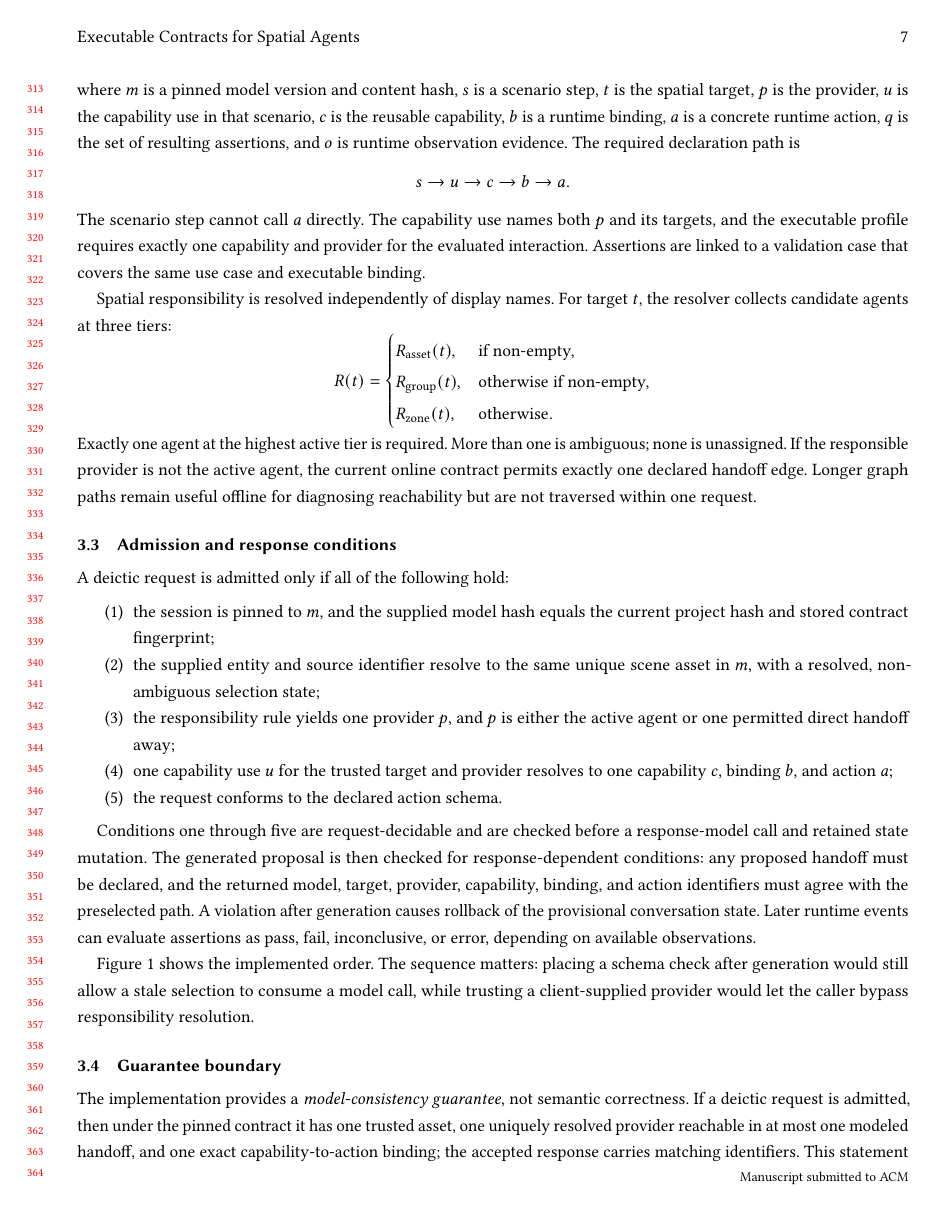
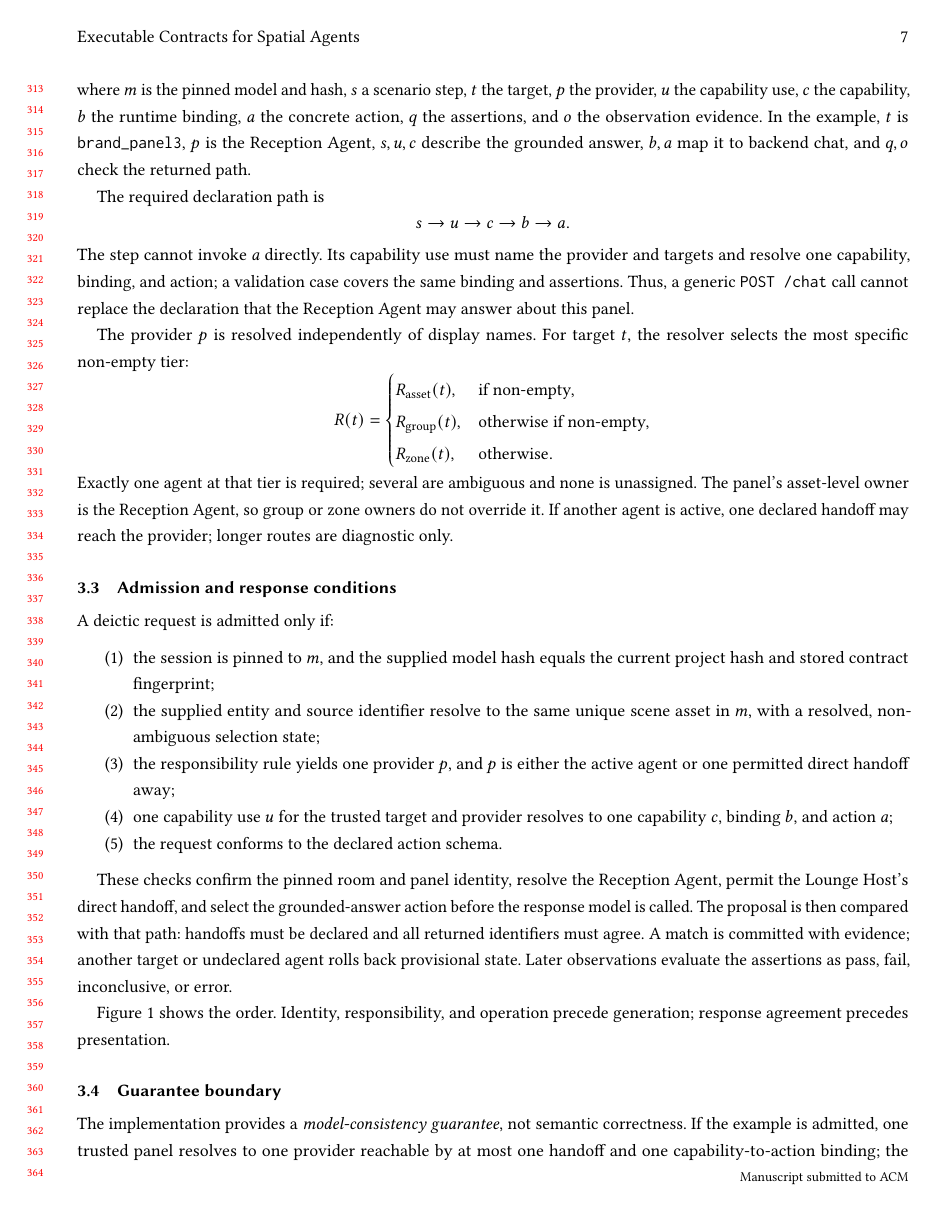
Before and after one commit to fling7/FunctionlalMLDS, a LaTeX paper (research/iui2027/paper_reframed/main.tex, which reads research/iui2027/paper_reframed/sections/03_contract.tex): page 7 of 23. Compiled offline with pdfLaTeX.

Commit message:
Improve Interaction Contract readability with running example

```diff
--- a/research/iui2027/paper_reframed/sections/03_contract.tex
+++ b/research/iui2027/paper_reframed/sections/03_contract.tex
@@ -58,22 +64,26 @@ Let a contract-grounded interaction be represented by the tuple
 \mathcal{I} =
 \langle m,s,t,p,u,c,b,a,q,o\rangle ,
 \]
-where \(m\) is a pinned model version and content hash, \(s\) is a scenario
-step, \(t\) is the spatial target, \(p\) is the provider, \(u\) is the
-capability use in that scenario, \(c\) is the reusable capability, \(b\) is a
-runtime binding, \(a\) is a concrete runtime action, \(q\) is the set of
-resulting assertions, and \(o\) is runtime observation evidence.  The required
-declaration path is
+where \(m\) is the pinned model and hash, \(s\) a scenario step, \(t\) the
+target, \(p\) the provider, \(u\) the capability use, \(c\) the capability,
+\(b\) the runtime binding, \(a\) the concrete action, \(q\) the assertions,
+and \(o\) the observation evidence.  In the example, \(t\) is
+\texttt{brand\_panel3}, \(p\) is the Reception Agent, \(s,u,c\) describe the
+grounded answer, \(b,a\) map it to backend chat, and \(q,o\) check the
+returned path.
+
+The required declaration path is
 \[
 s \rightarrow u \rightarrow c \rightarrow b \rightarrow a.
 \]
-The scenario step cannot call \(a\) directly.  The capability use names both
-\(p\) and its targets, and the executable profile requires exactly one
-capability and provider for the evaluated interaction.  Assertions are linked
-to a validation case that covers the same use case and executable binding.
+The step cannot invoke \(a\) directly.  Its capability use must name the
+provider and targets and resolve one capability, binding, and action; a
+validation case covers the same binding and assertions.  Thus, a generic
+\texttt{POST /chat} call cannot replace the declaration that the Reception
+Agent may answer about this panel.
 
-Spatial responsibility is resolved independently of display names.  For target
-\(t\), the resolver collects candidate agents at three tiers:
+The provider \(p\) is resolved independently of display names.  For target
+\(t\), the resolver selects the most specific non-empty tier:
 \[
 R(t) =
 \begin{cases}
@@ -82,15 +92,14 @@ R_{\mathrm{group}}(t), & \text{otherwise if non-empty},\\
 R_{\mathrm{zone}}(t), & \text{otherwise}.
 \end{cases}
 \]
-Exactly one agent at the highest active tier is required.  More than one is
-ambiguous; none is unassigned.  If the responsible provider is not the active
-agent, the current online contract permits exactly one declared handoff edge.
-Longer graph paths remain useful offline for diagnosing reachability but are
-not traversed within one request.
+Exactly one agent at that tier is required; several are ambiguous and none is
+unassigned.  The panel's asset-level owner is the Reception Agent, so group or
+zone owners do not override it.  If another agent is active, one declared
+handoff may reach the provider; longer routes are diagnostic only.
 
 \subsection{Admission and response conditions}
 
-A deictic request is admitted only if all of the following hold:
+A deictic request is admitted only if:
 
 \begin{enumerate}
   \item the session is pinned to \(m\), and the supplied model hash equals the
@@ -104,19 +113,16 @@ A deictic request is admitted only if all of the following hold:
   \item the request conforms to the declared action schema.
 \end{enumerate}
 
-Conditions one through five are request-decidable and are checked before a
-response-model call and retained state mutation.  The generated proposal is
-then checked for response-dependent conditions: any proposed handoff must be
-declared, and the returned model, target, provider, capability, binding, and
-action identifiers must agree with the preselected path.  A violation after
-generation causes rollback of the provisional conversation state.  Later
-runtime events can evaluate assertions as pass, fail, inconclusive, or error,
-depending on available observations.
+These checks confirm the pinned room and panel identity,
+resolve the Reception Agent, permit the Lounge Host's direct handoff, and select
+the grounded-answer action before the response model is called.  The proposal
+is then compared with that path: handoffs must be declared and all returned
+identifiers must agree.  A match is committed with evidence; another target or
+undeclared agent rolls back provisional state.  Later observations evaluate the
+assertions as pass, fail, inconclusive, or error.
 
-Figure~\ref{fig:admission-boundary} shows the implemented order.  The sequence
-matters: placing a schema check after generation would still allow a stale
-selection to consume a model call, while trusting a client-supplied provider
-would let the caller bypass responsibility resolution.
+Figure~\ref{fig:admission-boundary} shows the order.  Identity, responsibility,
+and operation precede generation; response agreement precedes presentation.
 
 \begin{figure*}[t]
   \centering
@@ -202,7 +208,6 @@ would let the caller bypass responsibility resolution.
 \subsection{Guarantee boundary}
 
 The implementation provides a \emph{model-consistency guarantee}, not semantic
-correctness.  If a deictic request is admitted, then under the pinned contract
-it has one trusted asset, one uniquely resolved provider reachable in at most
-one modeled handoff, and one exact capability-to-action binding; the accepted
-response carries matching identifiers.  This statement does not establish that
+correctness.  If the example is admitted, one trusted panel resolves to one
+provider reachable by at most one handoff and one capability-to-action binding;
+the response carries matching identifiers.  The guarantee does not establish
```
Also changed, not shown: research/iui2027/paper_reframed/sections/03_contract.tex (23 more changed lines).
